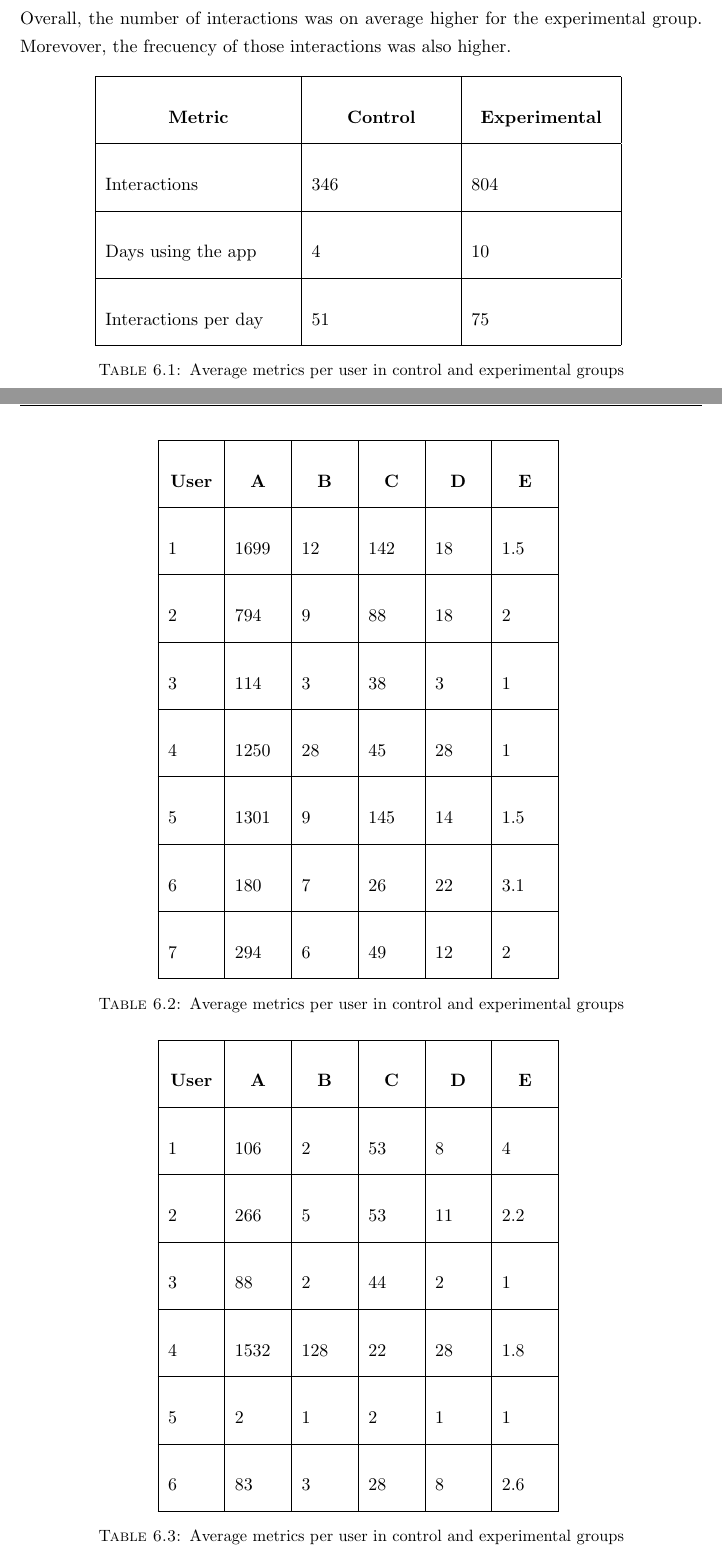
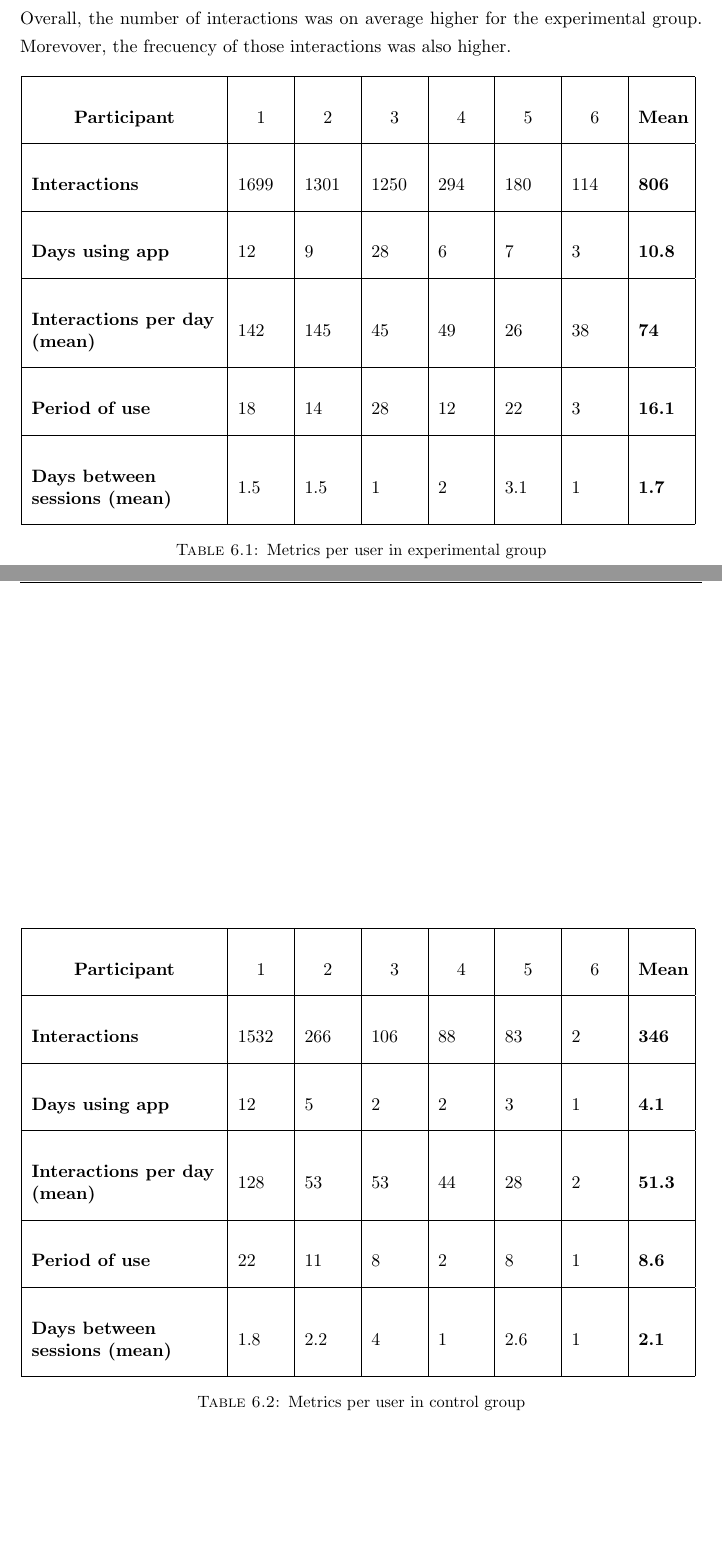
Before and after one commit to sosegon/msc-uoe, a LaTeX thesis (Thesis/main.tex, which reads Thesis/Chapters/Chapter6.tex): two parts of pages 33 and 34 of 38, joined at a grey line, cut so that both start at the same text, the shorter picture padded with empty space. Compiled offline with pdfLaTeX.

Commit message:
doc: Updated tables with participants' metrics

```diff
--- a/Thesis/Chapters/Chapter6.tex
+++ b/Thesis/Chapters/Chapter6.tex
@@ -15,83 +15,60 @@ Overall, the number of interactions was on average higher for the experimental g
 \begin{table*}[!htb]
 	\centering
 	{\renewcommand{\arraystretch}{3}
-		\begin{tabular}{|R{4cm}|R{3cm}|R{3cm}|}
+		\begin{tabular}{|R{4cm}|R{1cm}|R{1cm}|R{1cm}|R{1cm}|R{1cm}|R{1cm}|R{1cm}|}
 		\hline
-		\multicolumn{1}{|>{\centering\arraybackslash}m{4cm}|}{\textbf{Metric}} &
-		\multicolumn{1}{>{\centering\arraybackslash}m{3cm}|}{\textbf{Control}} &
-		\multicolumn{1}{>{\centering\arraybackslash}m{3cm}|}{\textbf{Experimental}} \\
+		\multicolumn{1}{|>{\centering\arraybackslash}m{4cm}|}{\textbf{Participant}} &
+		\multicolumn{1}{>{\centering\arraybackslash}m{1cm}|}{1} &
+		\multicolumn{1}{>{\centering\arraybackslash}m{1cm}|}{2} &
+		\multicolumn{1}{>{\centering\arraybackslash}m{1cm}|}{3} &
+		\multicolumn{1}{>{\centering\arraybackslash}m{1cm}|}{4} &
+		\multicolumn{1}{>{\centering\arraybackslash}m{1cm}|}{5} &
+		\multicolumn{1}{>{\centering\arraybackslash}m{1cm}|}{6} &
+		\multicolumn{1}{>{\centering\arraybackslash}m{1cm}|}{\textbf{Mean}} \\
 		\hline
-		Interactions &  346 & 804\\
+		\textbf{Interactions} & 1699 & 1301 & 1250 & 294 & 180 & 114 & \textbf{806}\\
 		\hline
-		Days using the app& 4 & 10\\
+		\textbf{Days using app} & 12 & 9 & 28 & 6 & 7 & 3 & \textbf{10.8}\\
 		\hline
-		Interactions per day& 51 & 75\\
+		\textbf{Interactions per day (mean)} & 142 & 145 & 45 & 49 & 26 & 38 & \textbf{74}\\
+		\hline
+		\textbf{Period of use} & 18 & 14 & 28 & 12 & 22 & 3 & \textbf{16.1}\\
+		\hline
+		\textbf{Days between sessions (mean)} & 1.5 & 1.5 & 1 & 2 & 3.1 & 1 & \textbf{1.7}\\
 		\hline
 		\end{tabular}
 	}
-	\caption{Average metrics per user in control and experimental groups}
+	\caption{Metrics per user in experimental group}
 	\label{tab:summ}
 \end{table*}
 
 \begin{table*}[!htb]
 	\centering
 	{\renewcommand{\arraystretch}{3}
-		\begin{tabular}{|R{1cm}|R{1cm}|R{1cm}|R{1cm}|R{1cm}|R{1cm}|}
+		\begin{tabular}{|R{4cm}|R{1cm}|R{1cm}|R{1cm}|R{1cm}|R{1cm}|R{1cm}|R{1cm}|}
 		\hline
-		\multicolumn{1}{|>{\centering\arraybackslash}m{1cm}|}{\textbf{User}} &
-		\multicolumn{1}{>{\centering\arraybackslash}m{1cm}|}{\textbf{A}} &
-		\multicolumn{1}{>{\centering\arraybackslash}m{1cm}|}{\textbf{B}} &
-		\multicolumn{1}{>{\centering\arraybackslash}m{1cm}|}{\textbf{C}} &
-		\multicolumn{1}{>{\centering\arraybackslash}m{1cm}|}{\textbf{D}} &
-		\multicolumn{1}{>{\centering\arraybackslash}m{1cm}|}{\textbf{E}} \\
+		\multicolumn{1}{|>{\centering\arraybackslash}m{4cm}|}{\textbf{Participant}} &
+		\multicolumn{1}{>{\centering\arraybackslash}m{1cm}|}{1} &
+		\multicolumn{1}{>{\centering\arraybackslash}m{1cm}|}{2} &
+		\multicolumn{1}{>{\centering\arraybackslash}m{1cm}|}{3} &
+		\multicolumn{1}{>{\centering\arraybackslash}m{1cm}|}{4} &
+		\multicolumn{1}{>{\centering\arraybackslash}m{1cm}|}{5} &
+		\multicolumn{1}{>{\centering\arraybackslash}m{1cm}|}{6} &
+		\multicolumn{1}{>{\centering\arraybackslash}m{1cm}|}{\textbf{Mean}} \\
 		\hline
-		1 & 1699 & 12 & 142 & 18 & 1.5\\
+		\textbf{Interactions} & 1532 & 266 & 106 & 88 & 83 & 2 & \textbf{346}\\
 		\hline
-		2 & 794 & 9 & 88 & 18 & 2\\
+		\textbf{Days using app} & 12 & 5 & 2 & 2 & 3 & 1 & \textbf{4.1}\\
 		\hline
-		3 & 114 & 3 & 38 & 3 & 1\\
+		\textbf{Interactions per day (mean)} & 128 & 53 & 53 & 44 & 28 & 2 & \textbf{51.3}\\
 		\hline
-		4 & 1250 & 28 & 45 & 28 & 1\\
+		\textbf{Period of use} & 22 & 11 & 8 & 2 & 8 & 1 & \textbf{8.6}\\
 		\hline
-		5 & 1301 & 9 & 145 & 14 & 1.5\\
-		\hline
-		6 & 180 & 7 & 26 & 22 & 3.1\\
-		\hline
-		7 & 294 & 6 & 49 & 12 & 2\\
+		\textbf{Days between sessions (mean)} & 1.8 & 2.2 & 4 & 1 & 2.6 & 1 & \textbf{2.1}\\
 		\hline
 		\end{tabular}
 	}
-	\caption{Average metrics per user in control and experimental groups}
-	\label{tab:summ}
-\end{table*}
-
-\begin{table*}[!htb]
-	\centering
-	{\renewcommand{\arraystretch}{3}
-		\begin{tabular}{|R{1cm}|R{1cm}|R{1cm}|R{1cm}|R{1cm}|R{1cm}|}
-		\hline
-		\multicolumn{1}{|>{\centering\arraybackslash}m{1cm}|}{\textbf{User}} &
-		\multicolumn{1}{>{\centering\arraybackslash}m{1cm}|}{\textbf{A}} &
-		\multicolumn{1}{>{\centering\arraybackslash}m{1cm}|}{\textbf{B}} &
-		\multicolumn{1}{>{\centering\arraybackslash}m{1cm}|}{\textbf{C}} &
-		\multicolumn{1}{>{\centering\arraybackslash}m{1cm}|}{\textbf{D}} &
-		\multicolumn{1}{>{\centering\arraybackslash}m{1cm}|}{\textbf{E}} \\
-		\hline
-		1 & 106 & 2 & 53 & 8 & 4\\
-		\hline
-		2 & 266 & 5 & 53 & 11 & 2.2\\
-		\hline
-		3 & 88 & 2 & 44 & 2 & 1\\
-		\hline
-		4 & 1532 & 128 & 22 & 28 & 1.8\\
-		\hline
-		5 & 2 & 1 & 2 & 1 & 1\\
-		\hline
-		6 & 83 & 3 & 28 & 8 & 2.6\\
-		\hline
-		\end{tabular}
-	}
-	\caption{Average metrics per user in control and experimental groups}
+	\caption{Metrics per user in control group}
 	\label{tab:summ}
 \end{table*}
 %----------------------------------------------------------------------------------------
```
